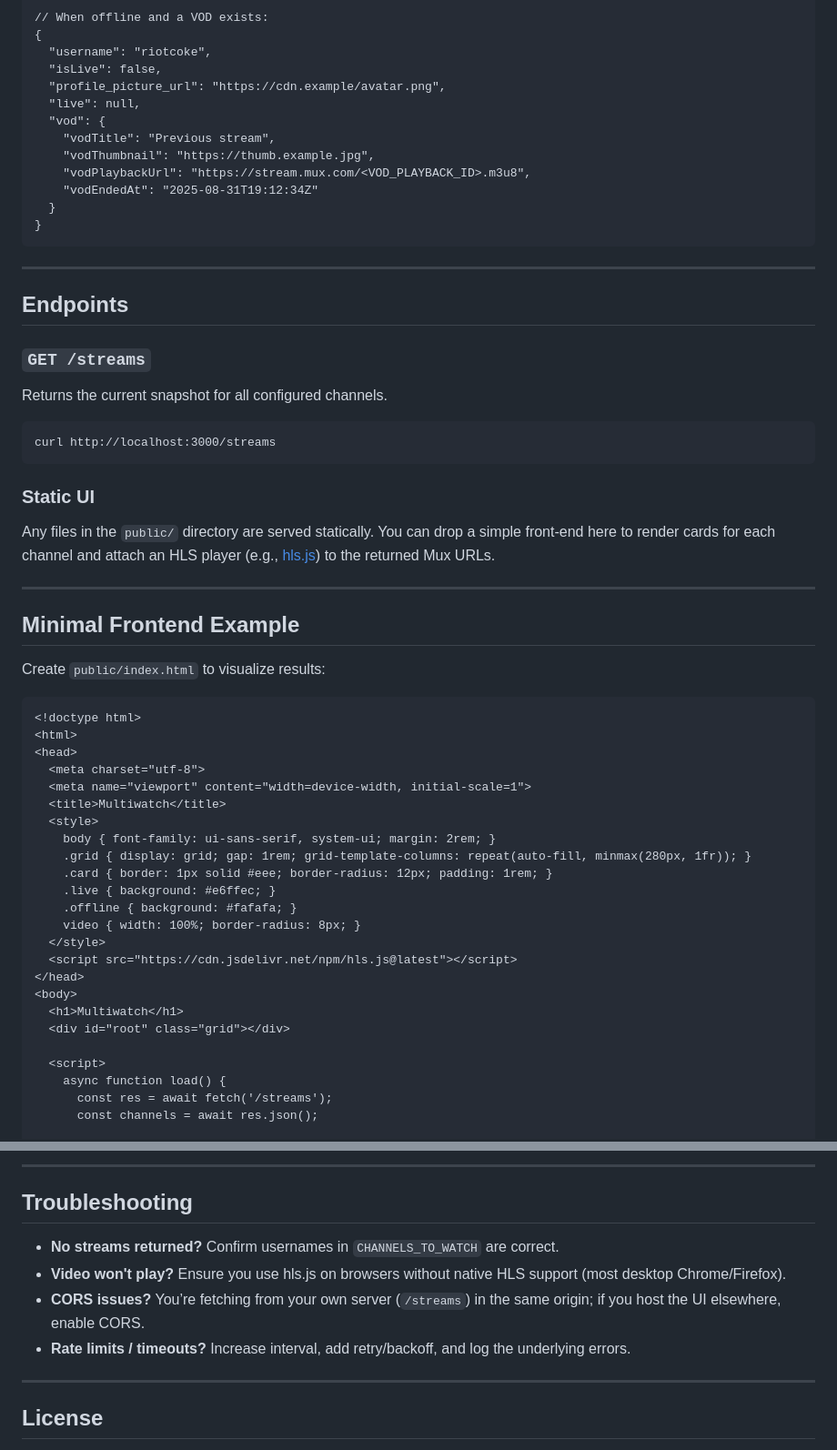
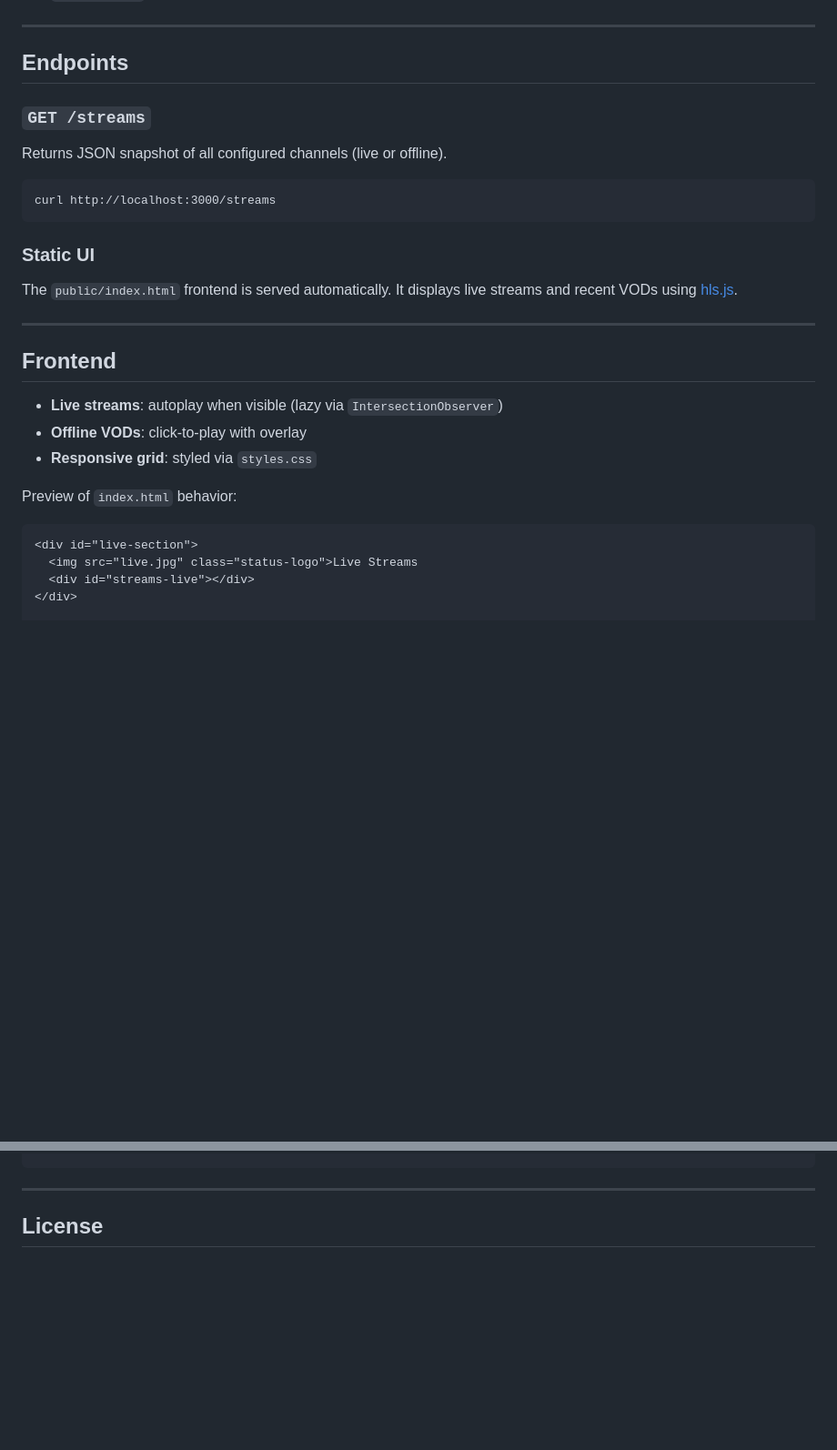
Before and after one commit to Riotcoke123/Multiwatch.wots.live, a Markdown page: README.md, 2 parts joined by grey strips. Shown at 91% size. GitHub-like rendering; blank space fills up the shorter version.

```diff
--- a/README.md
+++ b/README.md
@@ -145,61 +77,33 @@ const API_BASE_URL = "https://api.livebeam.live/api";
-// When offline and a VOD exists:
-{
-  "username": "riotcoke",
-  "isLive": false,
-  "profile_picture_url": "https://cdn.example/avatar.png",
-  "live": null,
-  "vod": {
-    "vodTitle": "Previous stream",
-    "vodThumbnail": "https://thumb.example.jpg",
-    "vodPlaybackUrl": "https://stream.mux.com/&lt;VOD_PLAYBACK_ID&gt;.m3u8",
-    "vodEndedAt": "2025-08-31T19:12:34Z"
-  }
-}
-</code></pre>
 
 <hr/>
 
 <h2>Endpoints</h2>
 
 <h3><code>GET /streams</code></h3>
-<p>Returns the current snapshot for all configured channels.</p>
+<p>Returns JSON snapshot of all configured channels (live or offline).</p>
 
 <pre><code>curl http://localhost:3000/streams
 </code></pre>
 
 <h3>Static UI</h3>
 <p>
-Any files in the <code>public/</code> directory are served statically. You can drop a simple front-end here
-to render cards for each channel and attach an HLS player (e.g., <a href="https://github.com/video-dev/hls.js/" target="_blank" rel="noopener">hls.js</a>) to the returned Mux URLs.
+The <code>public/index.html</code> frontend is served automatically. It displays live streams and recent VODs using
+<a href="https://github.com/video-dev/hls.js/" target="_blank" rel="noopener">hls.js</a>.
 </p>
 
 <hr/>
 
-<h2>Minimal Frontend Example</h2>
-<p>Create <code>public/index.html</code> to visualize results:</p>
+<h2>Frontend</h2>
+<ul>
+  <li><strong>Live streams</strong>: autoplay when visible (lazy via <code>IntersectionObserver</code>)</li>
+  <li><strong>Offline VODs</strong>: click-to-play with overlay</li>
+  <li><strong>Responsive grid</strong>: styled via <code>styles.css</code></li>
+</ul>
 
-<pre><code>&lt;!doctype html&gt;
-&lt;html&gt;
-&lt;head&gt;
-  &lt;meta charset="utf-8"&gt;
-  &lt;meta name="viewport" content="width=device-width, initial-scale=1"&gt;
-  &lt;title&gt;Multiwatch&lt;/title&gt;
-  &lt;style&gt;
-    body { font-family: ui-sans-serif, system-ui; margin: 2rem; }
-    .grid { display: grid; gap: 1rem; grid-template-columns: repeat(auto-fill, minmax(280px, 1fr)); }
-    .card { border: 1px solid #eee; border-radius: 12px; padding: 1rem; }
-    .live { background: #e6ffec; }
-    .offline { background: #fafafa; }
-    video { width: 100%; border-radius: 8px; }
-  &lt;/style&gt;
-  &lt;script src="https://cdn.jsdelivr.net/npm/hls.js@latest"&gt;&lt;/script&gt;
-&lt;/head&gt;
-&lt;body&gt;
-  &lt;h1&gt;Multiwatch&lt;/h1&gt;
-  &lt;div id="root" class="grid"&gt;&lt;/div&gt;
+<p>Preview of <code>index.html</code> behavior:</p>
 
-  &lt;script&gt;
-    async function load() {
-      const res = await fetch('/streams');
-      const channels = await res.json();
+<pre><code>&lt;div id="live-section"&gt;
+  &lt;img src="live.jpg" class="status-logo"&gt;Live Streams
+  &lt;div id="streams-live"&gt;&lt;/div&gt;
+&lt;/div&gt;
 
@@ -291,14 +142,4 @@ pm2 startup  # follow instructions
 </code></pre>
-
-<hr/>
-
-<h2>Troubleshooting</h2>
-<ul>
-  <li><strong>No streams returned?</strong> Confirm usernames in <code>CHANNELS_TO_WATCH</code> are correct.</li>
-  <li><strong>Video won't play?</strong> Ensure you use hls.js on browsers without native HLS support (most desktop Chrome/Firefox).</li>
-  <li><strong>CORS issues?</strong> You’re fetching from your own server (<code>/streams</code>) in the same origin; if you host the UI elsewhere, enable CORS.</li>
-  <li><strong>Rate limits / timeouts?</strong> Increase interval, add retry/backoff, and log the underlying errors.</li>
-</ul>
 
 <hr/>
 
```
Also changed, not shown: other parts of README.md (+30 -151 lines).
